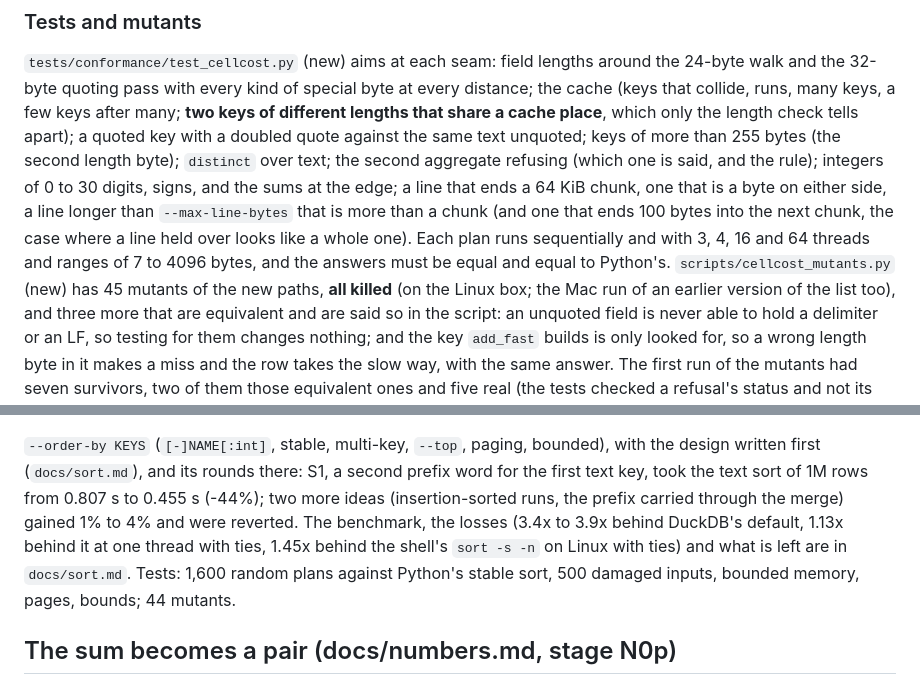
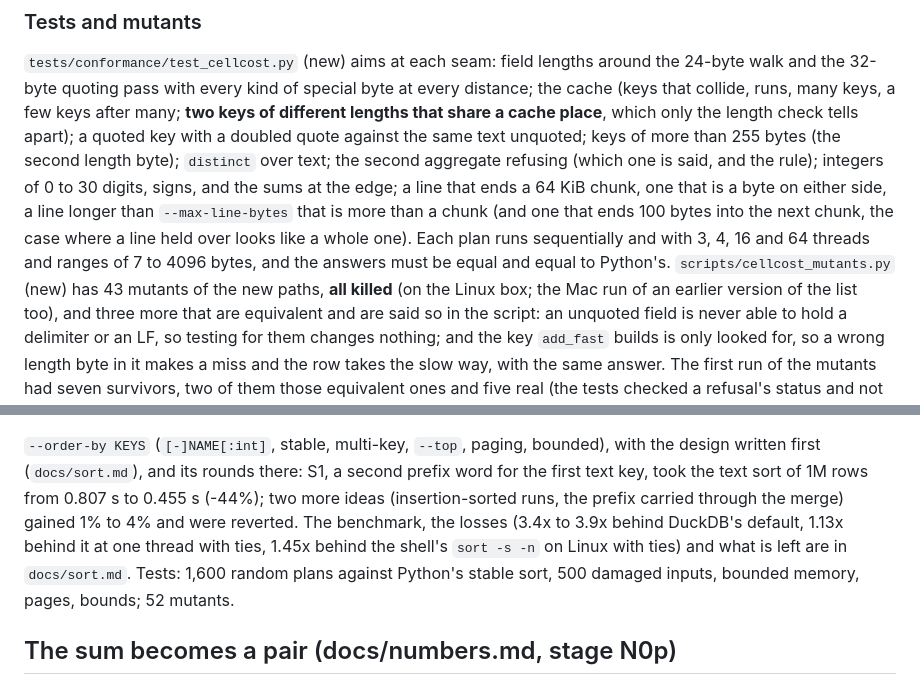
Before and after one commit to alpibrusl/cancho-table, a Markdown page: docs/history.md, 2 parts joined by grey strips. Drawn GitHub-style.

Commit message:
docs: the mutant counts are the scripts' (parallel 27, cellcost 43, sort 52)
Co-Authored-By: Claude Sonnet 5.5 <noreply@anthropic.com>

```diff
--- a/docs/history.md
+++ b/docs/history.md
@@ -295,7 +295,7 @@ length byte); `distinct` over text; the second aggregate refusing (which one is
 longer than `--max-line-bytes` that is more than a chunk (and one that ends 100 bytes into the next chunk, the case where
 a line held over looks like a whole one). Each plan runs sequentially and with 3, 4, 16 and 64 threads and ranges of
 7 to 4096 bytes, and the answers must be equal and equal to Python's.
-`scripts/cellcost_mutants.py` (new) has 45 mutants of the new paths, **all killed** (on the Linux box; the Mac run of an earlier
+`scripts/cellcost_mutants.py` (new) has 43 mutants of the new paths, **all killed** (on the Linux box; the Mac run of an earlier
 version of the list too), and three more that are equivalent and are said so in the script: an unquoted field is never able to hold a delimiter or an LF, so testing for them changes nothing; and the
 key `add_fast` builds is only looked for, so a wrong length byte in it makes a miss and the row takes the slow way, with
 the same answer. The first run of the mutants had seven survivors, two of them those equivalent ones and five real (the tests checked a refusal's status and not its
@@ -362,7 +362,7 @@ grouping's call, and select and filter are at 0.97x to 1.02x of `main`. Details
 0.807 s to 0.455 s (-44%); two more ideas (insertion-sorted runs, the prefix carried through the merge) gained 1% to 4% and
 were reverted. The benchmark, the losses (3.4x to 3.9x behind DuckDB's default, 1.13x behind it at one thread with ties, 1.45x
 behind the shell's `sort -s -n` on Linux with ties) and what is left are in `docs/sort.md`.
-Tests: 1,600 random plans against Python's stable sort, 500 damaged inputs, bounded memory, pages, bounds; 44 mutants.
+Tests: 1,600 random plans against Python's stable sort, 500 damaged inputs, bounded memory, pages, bounds; 52 mutants.
 
 ## The sum becomes a pair (docs/numbers.md, stage N0p)
 
```
Also changed, not shown: docs/parallel.md (+1 -1 lines), docs/sort.md (+1 -1 lines).
